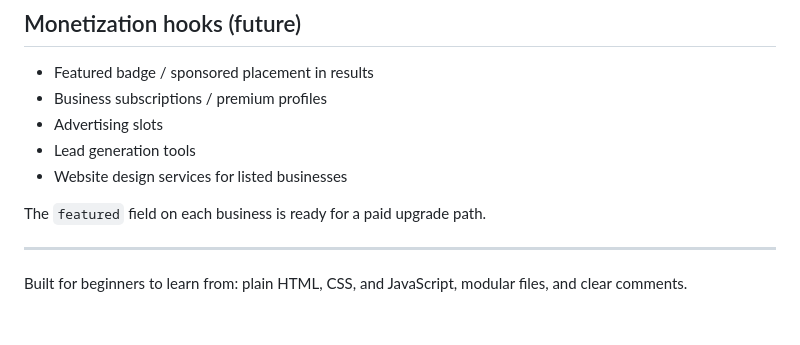
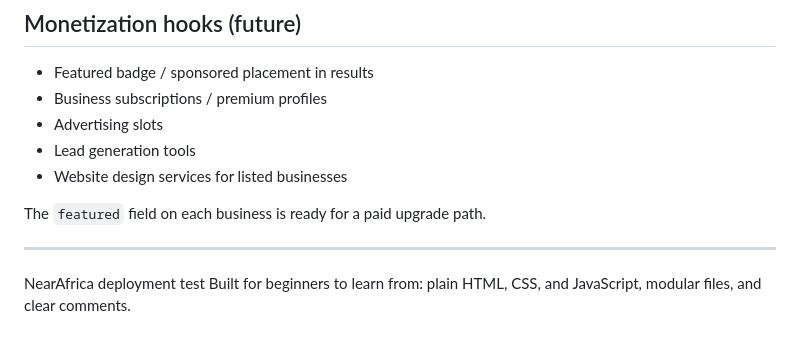
Before and after one commit to benjaminonyegbule68-droid/nearafrica-, a Markdown page: README.md, the part around the change. GitHub-like rendering; blank space fills up the shorter version.

```diff
--- a/README.md
+++ b/README.md
@@ -210,5 +210,5 @@ When you add a backend and database, deploy the API separately (or as serverless
 The `featured` field on each business is ready for a paid upgrade path.
 
 ---
-
+NearAfrica deployment test
 Built for beginners to learn from: plain HTML, CSS, and JavaScript, modular files, and clear comments.
```
